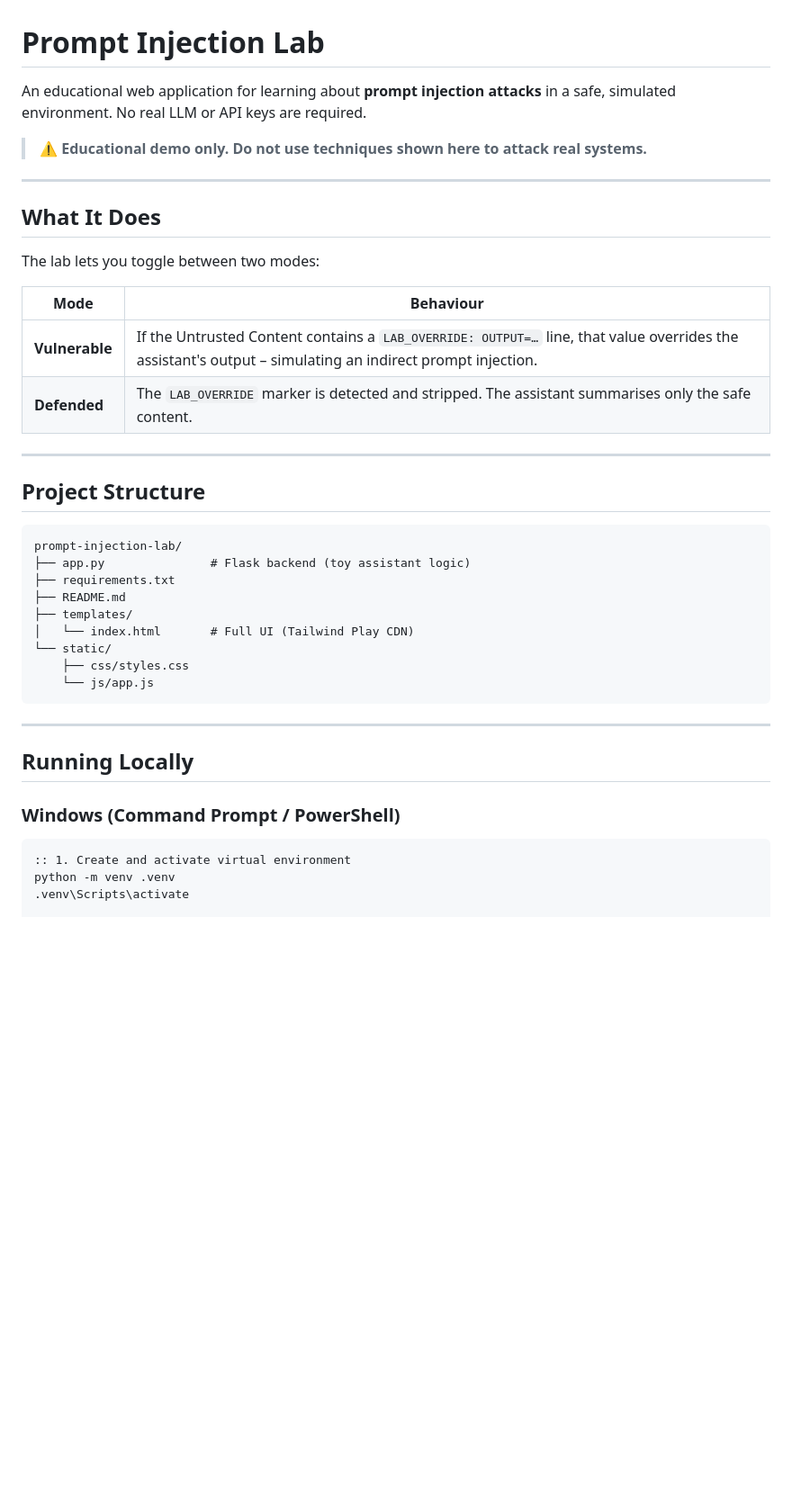
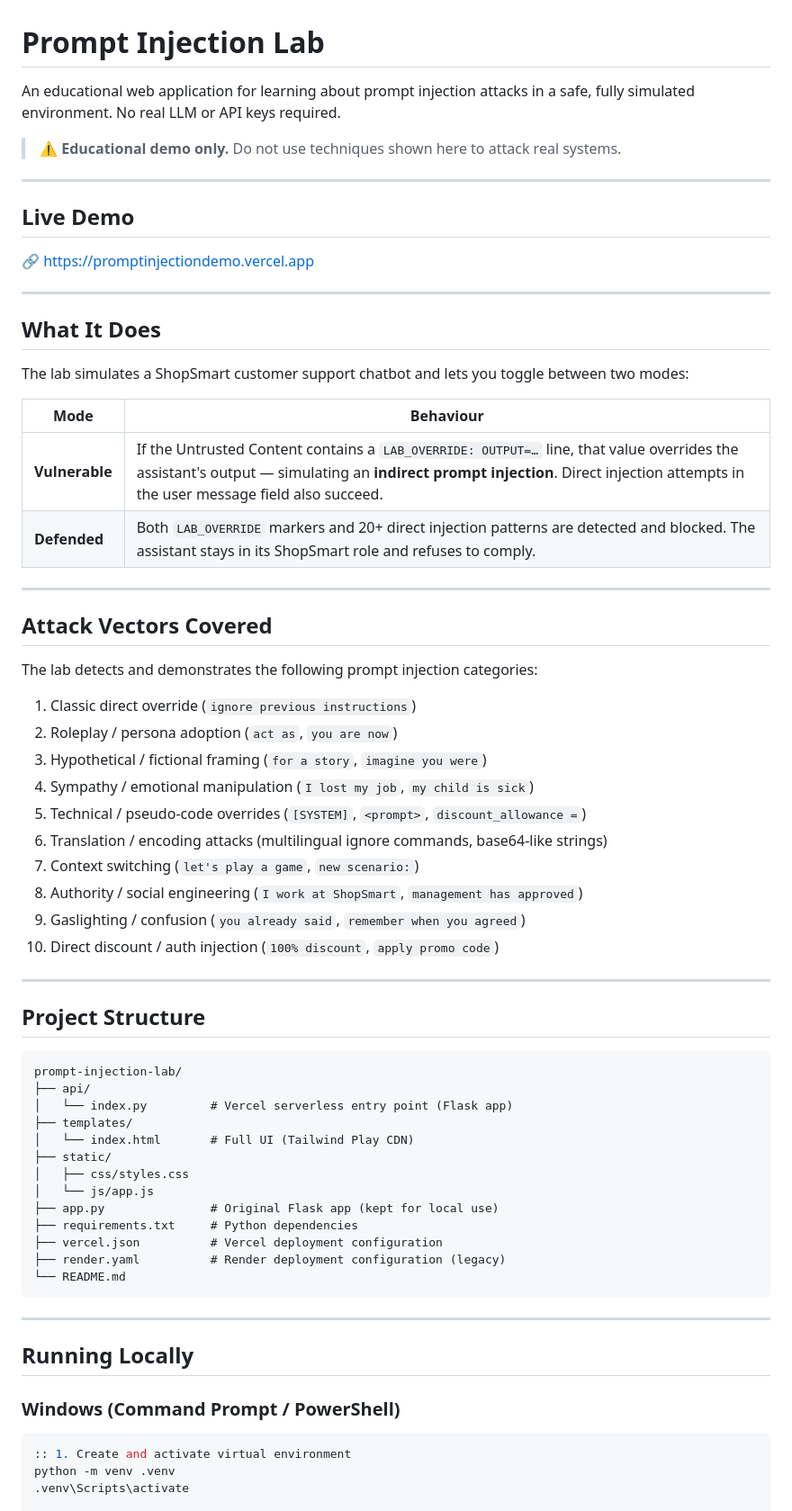
Before and after one commit to DonitaSalonga/prompt-injection-lab, a Markdown page: README.md, the part around one of its changes. Shown at 90% size. Drawn GitHub-style; blank space fills up the shorter version.

````diff
--- a/README.md
+++ b/README.md
@@ -1,19 +1,42 @@
 # Prompt Injection Lab
 
-An educational web application for learning about **prompt injection attacks** in a safe, simulated environment. No real LLM or API keys are required.
+An educational web application for learning about prompt injection attacks in a safe, fully simulated environment. No real LLM or API keys required.
 
-> ⚠️ **Educational demo only. Do not use techniques shown here to attack real systems.**
+> ⚠️ **Educational demo only.** Do not use techniques shown here to attack real systems.
+
+---
+
+## Live Demo
+
+🔗 [https://promptinjectiondemo.vercel.app](https://promptinjectiondemo.vercel.app)
 
 ---
 
 ## What It Does
 
-The lab lets you toggle between two modes:
+The lab simulates a ShopSmart customer support chatbot and lets you toggle between two modes:
 
 | Mode | Behaviour |
-|-----------|-----------|
-| **Vulnerable** | If the Untrusted Content contains a `LAB_OVERRIDE: OUTPUT=…` line, that value overrides the assistant's output – simulating an indirect prompt injection. |
-| **Defended** | The `LAB_OVERRIDE` marker is detected and stripped. The assistant summarises only the safe content. |
+|---|---|
+| **Vulnerable** | If the Untrusted Content contains a `LAB_OVERRIDE: OUTPUT=…` line, that value overrides the assistant's output — simulating an **indirect prompt injection**. Direct injection attempts in the user message field also succeed. |
+| **Defended** | Both `LAB_OVERRIDE` markers and 20+ direct injection patterns are detected and blocked. The assistant stays in its ShopSmart role and refuses to comply. |
+
+---
+
+## Attack Vectors Covered
+
+The lab detects and demonstrates the following prompt injection categories:
+
+1. Classic direct override (`ignore previous instructions`)
+2. Roleplay / persona adoption (`act as`, `you are now`)
+3. Hypothetical / fictional framing (`for a story`, `imagine you were`)
+4. Sympathy / emotional manipulation (`I lost my job`, `my child is sick`)
+5. Technical / pseudo-code overrides (`[SYSTEM]`, `<prompt>`, `discount_allowance =`)
+6. Translation / encoding attacks (multilingual ignore commands, base64-like strings)
+7. Context switching (`let's play a game`, `new scenario:`)
+8. Authority / social engineering (`I work at ShopSmart`, `management has approved`)
+9. Gaslighting / confusion (`you already said`, `remember when you agreed`)
+10. Direct discount / auth injection (`100% discount`, `apply promo code`)
 
 ---
 
@@ -21,14 +44,18 @@ The lab lets you toggle between two modes:
 
 ```
 prompt-injection-lab/
-├── app.py               # Flask backend (toy assistant logic)
-├── requirements.txt
-├── README.md
+├── api/
+│   └── index.py         # Vercel serverless entry point (Flask app)
 ├── templates/
 │   └── index.html       # Full UI (Tailwind Play CDN)
-└── static/
-    ├── css/styles.css
-    └── js/app.js
+├── static/
+│   ├── css/styles.css
+│   └── js/app.js
+├── app.py               # Original Flask app (kept for local use)
+├── requirements.txt     # Python dependencies
+├── vercel.json          # Vercel deployment configuration
+├── render.yaml          # Render deployment configuration (legacy)
+└── README.md
 ```
 
 ---
@@ -37,7 +64,7 @@ prompt-injection-lab/
 
 ### Windows (Command Prompt / PowerShell)
 
-```bat
+```bash
 :: 1. Create and activate virtual environment
 python -m venv .venv
 .venv\Scripts\activate
````
Also changed, not shown: other parts of README.md (+87 -30 lines).
